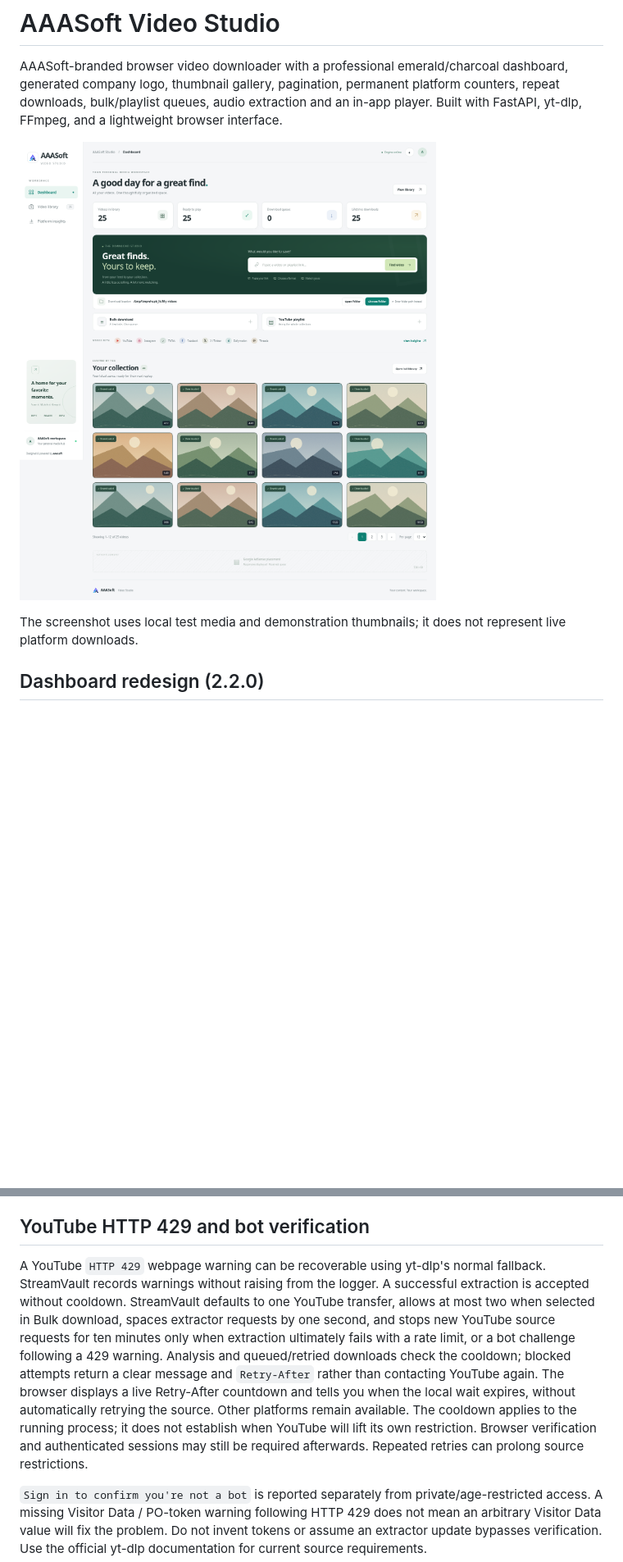
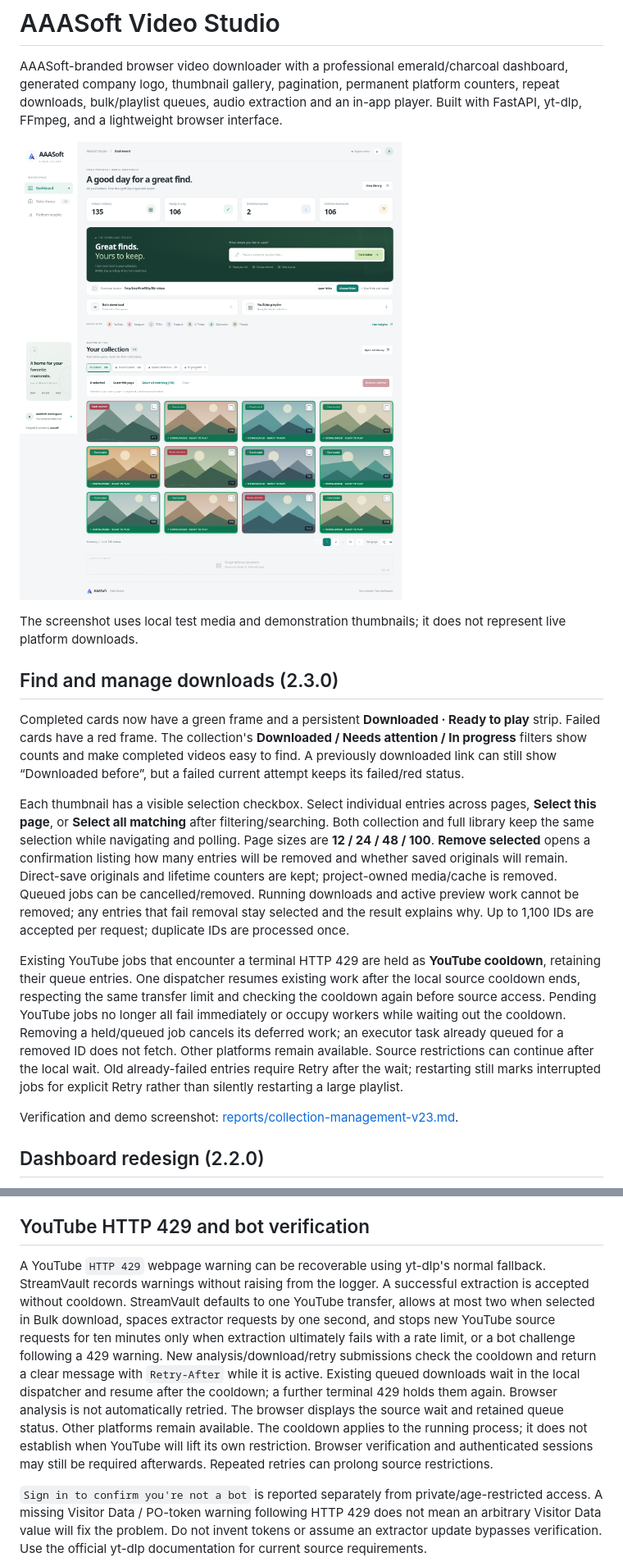
Before and after one commit to deewanjee/online-video-downloader, a Markdown page: README.md, 2 parts joined by grey strips. Shown: that part at 82% size. Rendered like a GitHub page; pictures changed too: reports/collection-selection-v23.png (added); blank space fills up the shorter version.

Commit message:
Highlight completed downloads, add bulk selection and retain rate-limited queues

```diff
--- a/README.md
+++ b/README.md
@@ -2,9 +2,19 @@
 
 AAASoft-branded browser video downloader with a professional emerald/charcoal dashboard, generated company logo, thumbnail gallery, pagination, permanent platform counters, repeat downloads, bulk/playlist queues, audio extraction and an in-app player. Built with FastAPI, yt-dlp, FFmpeg, and a lightweight browser interface.
 
-![AAASoft redesigned dashboard with local demonstration thumbnails](reports/aaasoft-studio-v22.png)
+![AAASoft redesigned dashboard with local demonstration thumbnails](reports/collection-selection-v23.png)
 
 The screenshot uses local test media and demonstration thumbnails; it does not represent live platform downloads.
+
+## Find and manage downloads (2.3.0)
+
+Completed cards now have a green frame and a persistent **Downloaded · Ready to play** strip. Failed cards have a red frame. The collection's **Downloaded / Needs attention / In progress** filters show counts and make completed videos easy to find. A previously downloaded link can still show “Downloaded before”, but a failed current attempt keeps its failed/red status.
+
+Each thumbnail has a visible selection checkbox. Select individual entries across pages, **Select this page**, or **Select all matching** after filtering/searching. Both collection and full library keep the same selection while navigating and polling. Page sizes are **12 / 24 / 48 / 100**. **Remove selected** opens a confirmation listing how many entries will be removed and whether saved originals will remain. Direct-save originals and lifetime counters are kept; project-owned media/cache is removed. Queued jobs can be cancelled/removed. Running downloads and active preview work cannot be removed; any entries that fail removal stay selected and the result explains why. Up to 1,100 IDs are accepted per request; duplicate IDs are processed once.
+
+Existing YouTube jobs that encounter a terminal HTTP 429 are held as **YouTube cooldown**, retaining their queue entries. One dispatcher resumes existing work after the local source cooldown ends, respecting the same transfer limit and checking the cooldown again before source access. Pending YouTube jobs no longer all fail immediately or occupy workers while waiting out the cooldown. Removing a held/queued job cancels its deferred work; an executor task already queued for a removed ID does not fetch. Other platforms remain available. Source restrictions can continue after the local wait. Old already-failed entries require Retry after the wait; restarting still marks interrupted jobs for explicit Retry rather than silently restarting a large playlist.
+
+Verification and demo screenshot: [reports/collection-management-v23.md](reports/collection-management-v23.md).
 
 ## Dashboard redesign (2.2.0)
 
@@ -97,7 +107,7 @@ If analysis succeeds but download returns HTTP 403, the media server rejected ac
 
 ## YouTube HTTP 429 and bot verification
 
-A YouTube `HTTP 429` webpage warning can be recoverable using yt-dlp's normal fallback. StreamVault records warnings without raising from the logger. A successful extraction is accepted without cooldown. StreamVault defaults to one YouTube transfer, allows at most two when selected in Bulk download, spaces extractor requests by one second, and stops new YouTube source requests for ten minutes only when extraction ultimately fails with a rate limit, or a bot challenge following a 429 warning. Analysis and queued/retried downloads check the cooldown; blocked attempts return a clear message and `Retry-After` rather than contacting YouTube again. The browser displays a live Retry-After countdown and tells you when the local wait expires, without automatically retrying the source. Other platforms remain available. The cooldown applies to the running process; it does not establish when YouTube will lift its own restriction. Browser verification and authenticated sessions may still be required afterwards. Repeated retries can prolong source restrictions.
+A YouTube `HTTP 429` webpage warning can be recoverable using yt-dlp's normal fallback. StreamVault records warnings without raising from the logger. A successful extraction is accepted without cooldown. StreamVault defaults to one YouTube transfer, allows at most two when selected in Bulk download, spaces extractor requests by one second, and stops new YouTube source requests for ten minutes only when extraction ultimately fails with a rate limit, or a bot challenge following a 429 warning. New analysis/download/retry submissions check the cooldown and return a clear message with `Retry-After` while it is active. Existing queued downloads wait in the local dispatcher and resume after the cooldown; a further terminal 429 holds them again. Browser analysis is not automatically retried. The browser displays the source wait and retained queue status. Other platforms remain available. The cooldown applies to the running process; it does not establish when YouTube will lift its own restriction. Browser verification and authenticated sessions may still be required afterwards. Repeated retries can prolong source restrictions.
 
 `Sign in to confirm you're not a bot` is reported separately from private/age-restricted access. A missing Visitor Data / PO-token warning following HTTP 429 does not mean an arbitrary Visitor Data value will fix the problem. Do not invent tokens or assume an extractor update bypasses verification. Use the official yt-dlp documentation for current source requirements.
 
```
Also changed, not shown: other parts of README.md (+4 -4 lines), reports/collection-management-v23.md (added, +29 -0 lines), 8 other files.
